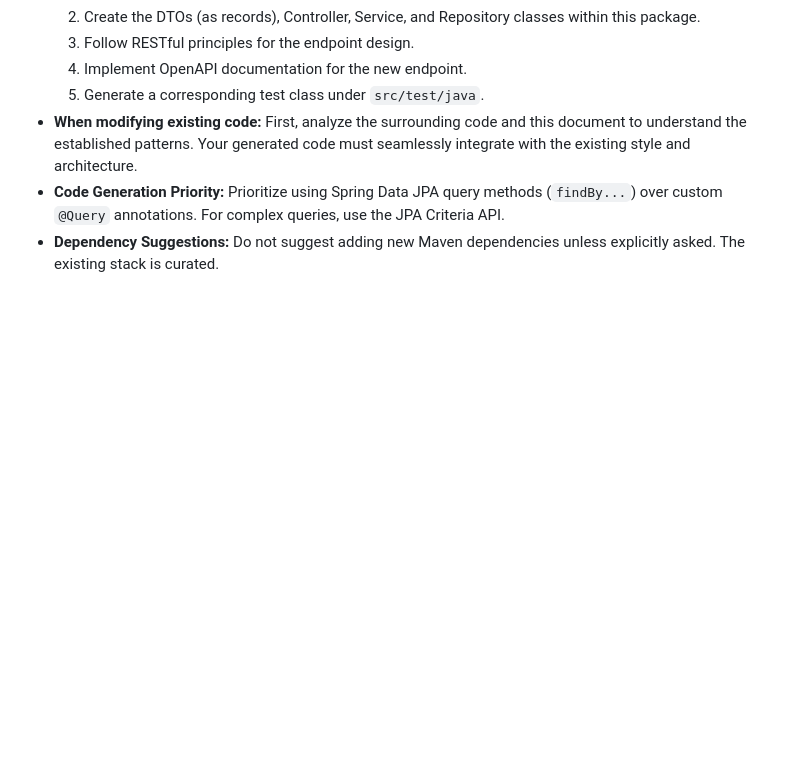
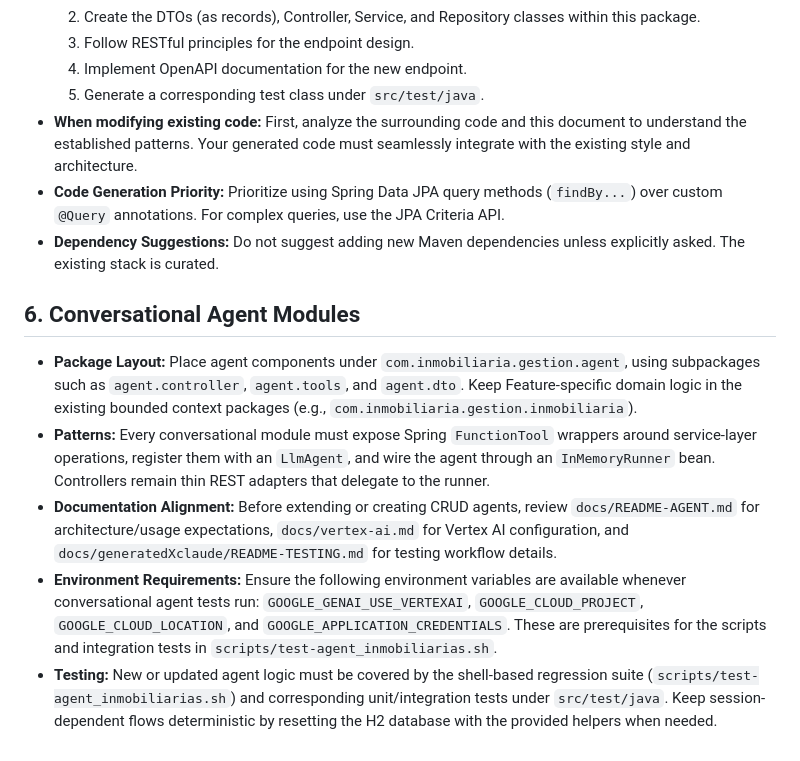
Before and after one commit to cursosmrugerio/inmobiliariaAgent, a Markdown page: claude.md, the part around the change. Rendered like a GitHub page; blank space fills up the shorter version.

Commit message:
Manage agents recommendations for Gemini

```diff
--- a/claude.md
+++ b/claude.md
@@ -74,3 +74,11 @@ This file serves as a persistent system prompt and contextual guide for any AI a
 * **When modifying existing code:** First, analyze the surrounding code and this document to understand the established patterns. Your generated code must seamlessly integrate with the existing style and architecture.
 * **Code Generation Priority:** Prioritize using Spring Data JPA query methods (`findBy...`) over custom `@Query` annotations. For complex queries, use the JPA Criteria API.
 * **Dependency Suggestions:** Do not suggest adding new Maven dependencies unless explicitly asked. The existing stack is curated.
+
+## 6. Conversational Agent Modules
+
+* **Package Layout:** Place agent components under `com.inmobiliaria.gestion.agent`, using subpackages such as `agent.controller`, `agent.tools`, and `agent.dto`. Keep Feature-specific domain logic in the existing bounded context packages (e.g., `com.inmobiliaria.gestion.inmobiliaria`).
+* **Patterns:** Every conversational module must expose Spring `FunctionTool` wrappers around service-layer operations, register them with an `LlmAgent`, and wire the agent through an `InMemoryRunner` bean. Controllers remain thin REST adapters that delegate to the runner.
+* **Documentation Alignment:** Before extending or creating CRUD agents, review `docs/README-AGENT.md` for architecture/usage expectations, `docs/vertex-ai.md` for Vertex AI configuration, and `docs/generatedXclaude/README-TESTING.md` for testing workflow details.
+* **Environment Requirements:** Ensure the following environment variables are available whenever conversational agent tests run: `GOOGLE_GENAI_USE_VERTEXAI`, `GOOGLE_CLOUD_PROJECT`, `GOOGLE_CLOUD_LOCATION`, and `GOOGLE_APPLICATION_CREDENTIALS`. These are prerequisites for the scripts and integration tests in `scripts/test-agent_inmobiliarias.sh`.
+* **Testing:** New or updated agent logic must be covered by the shell-based regression suite (`scripts/test-agent_inmobiliarias.sh`) and corresponding unit/integration tests under `src/test/java`. Keep session-dependent flows deterministic by resetting the H2 database with the provided helpers when needed.
```
